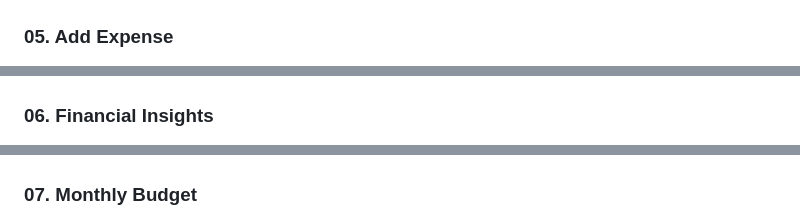
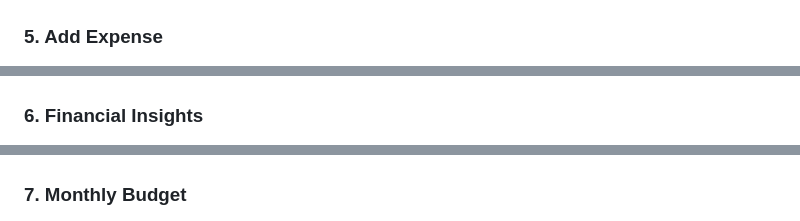
Before and after one commit to utsavsingh1920/DHANVIQ, a Markdown page: README.md, 3 parts joined by grey strips. Rendered like a GitHub page.

```diff
--- a/README.md
+++ b/README.md
@@ -68,19 +78,19 @@ DHANVIQ is a personal finance management application built with Flutter and Dart
   <img src="screenshots/04_add_income.jpeg" alt="Add Income Screen" width="250"/>
 </p>
 
-### 05. Add Expense
+### 5. Add Expense
 
 <p align="center">
   <img src="screenshots/05_add_expense.jpeg" alt="Add Expense Screen" width="250"/>
 </p>
 
-### 06. Financial Insights
+### 6. Financial Insights
 
 <p align="center">
   <img src="screenshots/06_insights.jpeg" alt="Financial Insights" width="250"/>
 </p>
 
-### 07. Monthly Budget
+### 7. Monthly Budget
 
 <p align="center">
   <img src="screenshots/07_budget.jpeg" alt="Monthly Budget" width="250"/>
```
Also changed, not shown: other parts of README.md (+35 -24 lines).
